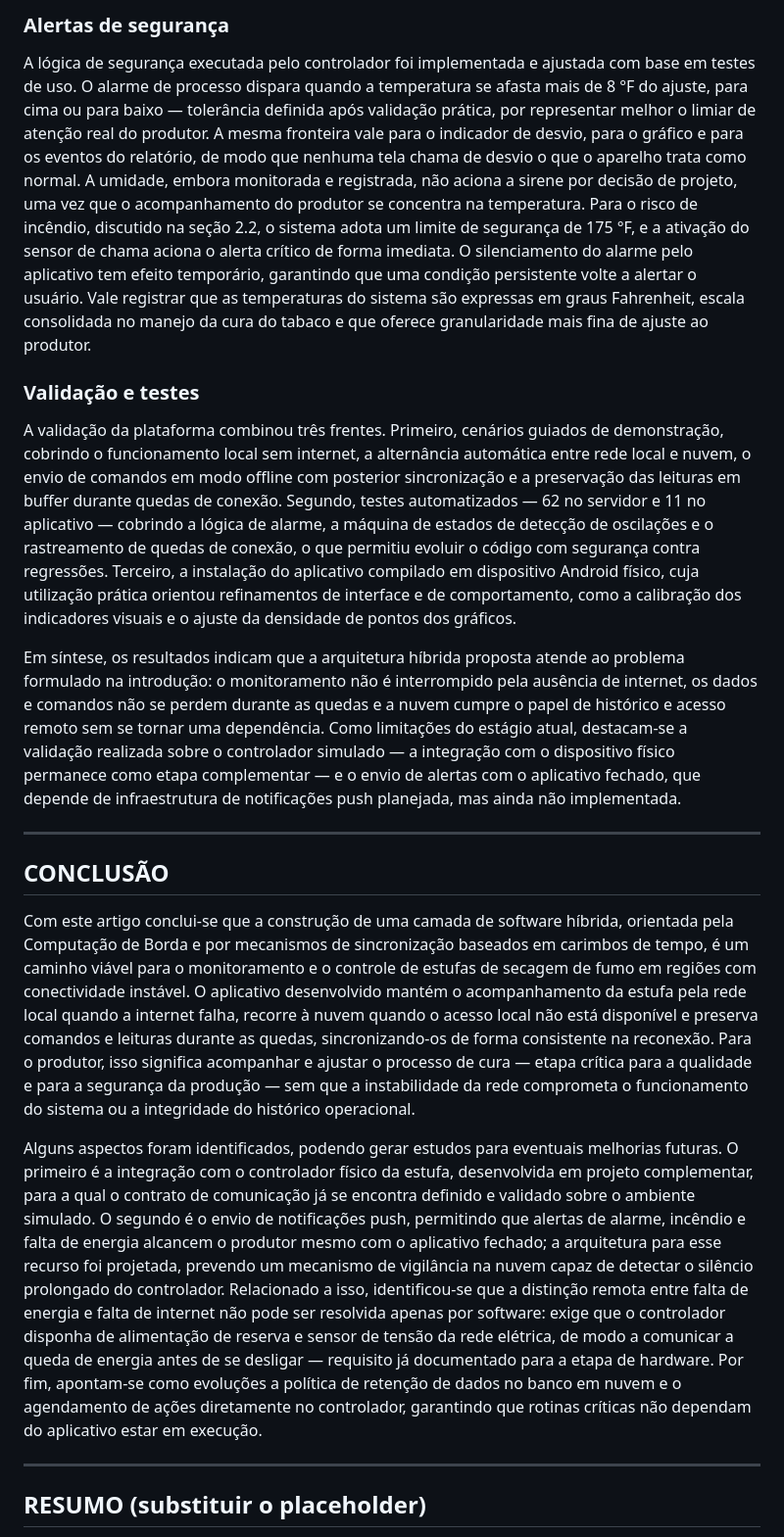
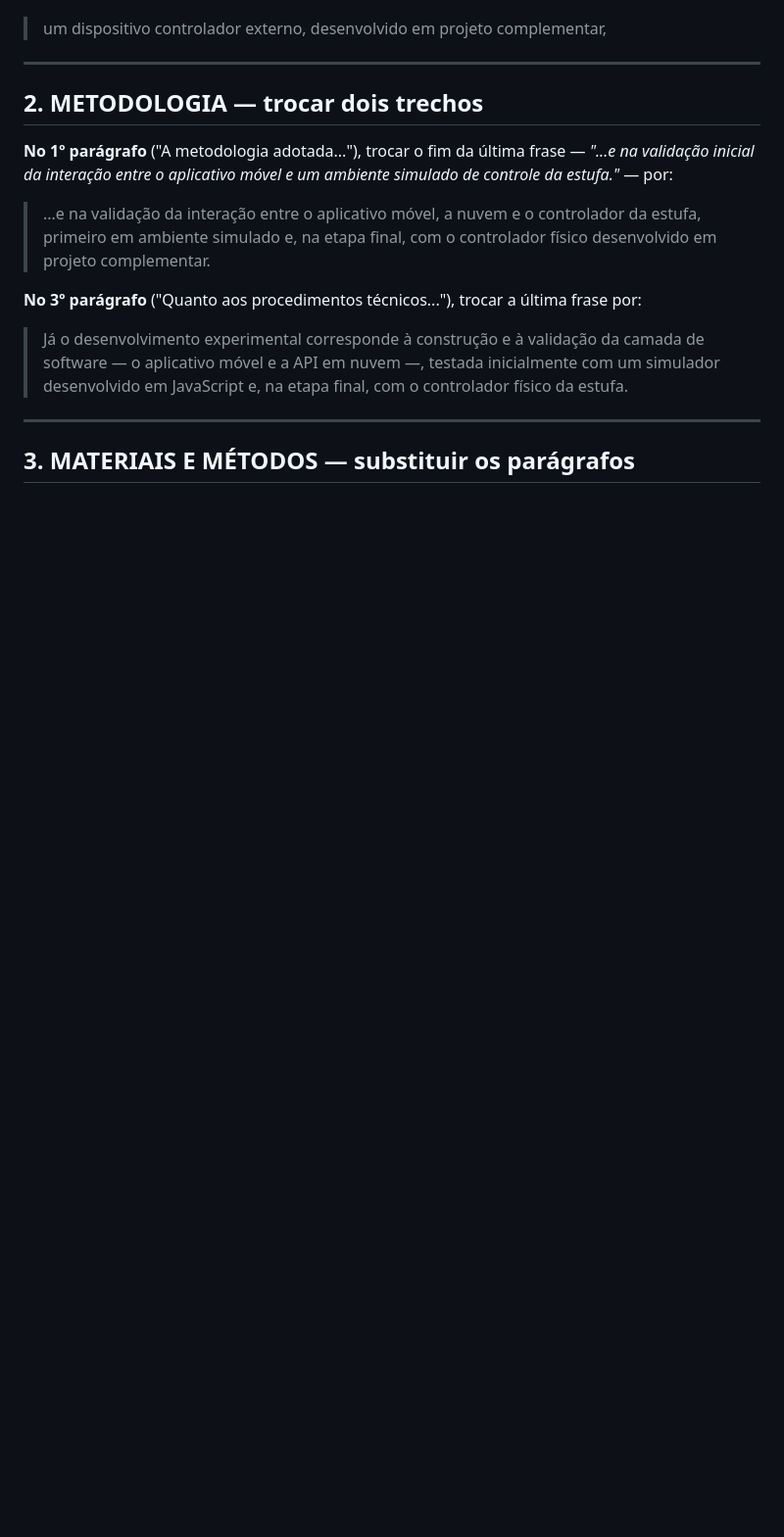
Before and after one commit to Alox01/sentinela-smart, a Markdown page: docs/ARTIGO_CONTINUACAO.md, the part around one of its changes. Shown at 98% size. Rendered like a GitHub page; blank space fills up the shorter version.

```diff
--- a/docs/ARTIGO_CONTINUACAO.md
+++ b/docs/ARTIGO_CONTINUACAO.md
@@ -84,80 +26,26 @@ esteve fechado.
-### Alertas de segurança
-
-A lógica de segurança executada pelo controlador foi implementada e ajustada
-com base em testes de uso. O alarme de processo dispara quando a temperatura
-se afasta mais de 8 °F do ajuste, para cima ou para baixo — tolerância definida
-após validação prática, por representar melhor o limiar de atenção real do
-produtor. A mesma fronteira vale para o indicador de desvio, para o gráfico e
-para os eventos do relatório, de modo que nenhuma tela chama de desvio o que o
-aparelho trata como normal. A umidade,
-embora monitorada e registrada, não aciona a sirene por decisão de projeto,
-uma vez que o acompanhamento do produtor se concentra na temperatura. Para o
-risco de incêndio, discutido na seção 2.2, o sistema adota um limite de
-segurança de 175 °F, e a ativação do sensor de chama aciona o alerta crítico
-de forma imediata. O silenciamento do alarme pelo aplicativo tem efeito
-temporário, garantindo que uma condição persistente volte a alertar o usuário.
-Vale registrar que as temperaturas do sistema são expressas em graus
-Fahrenheit, escala consolidada no manejo da cura do tabaco e que oferece
-granularidade mais fina de ajuste ao produtor.
-
-### Validação e testes
-
-A validação da plataforma combinou três frentes. Primeiro, cenários guiados de
-demonstração, cobrindo o funcionamento local sem internet, a alternância
-automática entre rede local e nuvem, o envio de comandos em modo offline com
-posterior sincronização e a preservação das leituras em buffer durante quedas
-de conexão. Segundo, testes automatizados — 62 no servidor e 11 no aplicativo
-— cobrindo a lógica de alarme, a máquina de estados de detecção de oscilações
-e o rastreamento de quedas de conexão, o que permitiu evoluir o código com
-segurança contra regressões. Terceiro, a instalação do aplicativo compilado em
-dispositivo Android físico, cuja utilização prática orientou refinamentos de
-interface e de comportamento, como a calibração dos indicadores visuais e o
-ajuste da densidade de pontos dos gráficos.
-
-Em síntese, os resultados indicam que a arquitetura híbrida proposta atende ao
-problema formulado na introdução: o monitoramento não é interrompido pela
-ausência de internet, os dados e comandos não se perdem durante as quedas e a
-nuvem cumpre o papel de histórico e acesso remoto sem se tornar uma
-dependência. Como limitações do estágio atual, destacam-se a validação
-realizada sobre o controlador simulado — a integração com o dispositivo físico
-permanece como etapa complementar — e o envio de alertas com o aplicativo
-fechado, que depende de infraestrutura de notificações push planejada, mas
-ainda não implementada.
+> um dispositivo controlador externo, desenvolvido em projeto complementar,
 
 ---
 
-## CONCLUSÃO
+## 2. METODOLOGIA — trocar dois trechos
 
-Com este artigo conclui-se que a construção de uma camada de software híbrida,
-orientada pela Computação de Borda e por mecanismos de sincronização baseados
-em carimbos de tempo, é um caminho viável para o monitoramento e o controle de
-estufas de secagem de fumo em regiões com conectividade instável. O aplicativo
-desenvolvido mantém o acompanhamento da estufa pela rede local quando a
-internet falha, recorre à nuvem quando o acesso local não está disponível e
-preserva comandos e leituras durante as quedas, sincronizando-os de forma
-consistente na reconexão. Para o produtor, isso significa acompanhar e ajustar
-o processo de cura — etapa crítica para a qualidade e para a segurança da
-produção — sem que a instabilidade da rede comprometa o funcionamento do
-sistema ou a integridade do histórico operacional.
+**No 1º parágrafo** ("A metodologia adotada..."), trocar o fim da última frase
+— *"...e na validação inicial da interação entre o aplicativo móvel e um
+ambiente simulado de controle da estufa."* — por:
 
-Alguns aspectos foram identificados, podendo gerar estudos para eventuais
-melhorias futuras. O primeiro é a integração com o controlador físico da
-estufa, desenvolvida em projeto complementar, para a qual o contrato de
-comunicação já se encontra definido e validado sobre o ambiente simulado. O
-segundo é o envio de notificações push, permitindo que alertas de alarme,
-incêndio e falta de energia alcancem o produtor mesmo com o aplicativo
-fechado; a arquitetura para esse recurso foi projetada, prevendo um mecanismo
-de vigilância na nuvem capaz de detectar o silêncio prolongado do controlador.
-Relacionado a isso, identificou-se que a distinção remota entre falta de
-energia e falta de internet não pode ser resolvida apenas por software: exige
-que o controlador disponha de alimentação de reserva e sensor de tensão da
-rede elétrica, de modo a comunicar a queda de energia antes de se desligar —
-requisito já documentado para a etapa de hardware. Por fim, apontam-se como
-evoluções a política de retenção de dados no banco em nuvem e o agendamento de
-ações diretamente no controlador, garantindo que rotinas críticas não dependam
-do aplicativo estar em execução.
+> ...e na validação da interação entre o aplicativo móvel, a nuvem e o
+> controlador da estufa, primeiro em ambiente simulado e, na etapa final, com o
+> controlador físico desenvolvido em projeto complementar.
+
+**No 3º parágrafo** ("Quanto aos procedimentos técnicos..."), trocar a última
+frase por:
+
+> Já o desenvolvimento experimental corresponde à construção e à validação da
+> camada de software — o aplicativo móvel e a API em nuvem —, testada
+> inicialmente com um simulador desenvolvido em JavaScript e, na etapa final,
+> com o controlador físico da estufa.
 
 ---
 
-## RESUMO (substituir o placeholder)
+## 3. MATERIAIS E MÉTODOS — substituir os parágrafos
 
```
Also changed, not shown: other parts of docs/ARTIGO_CONTINUACAO.md (+203 -121 lines).
